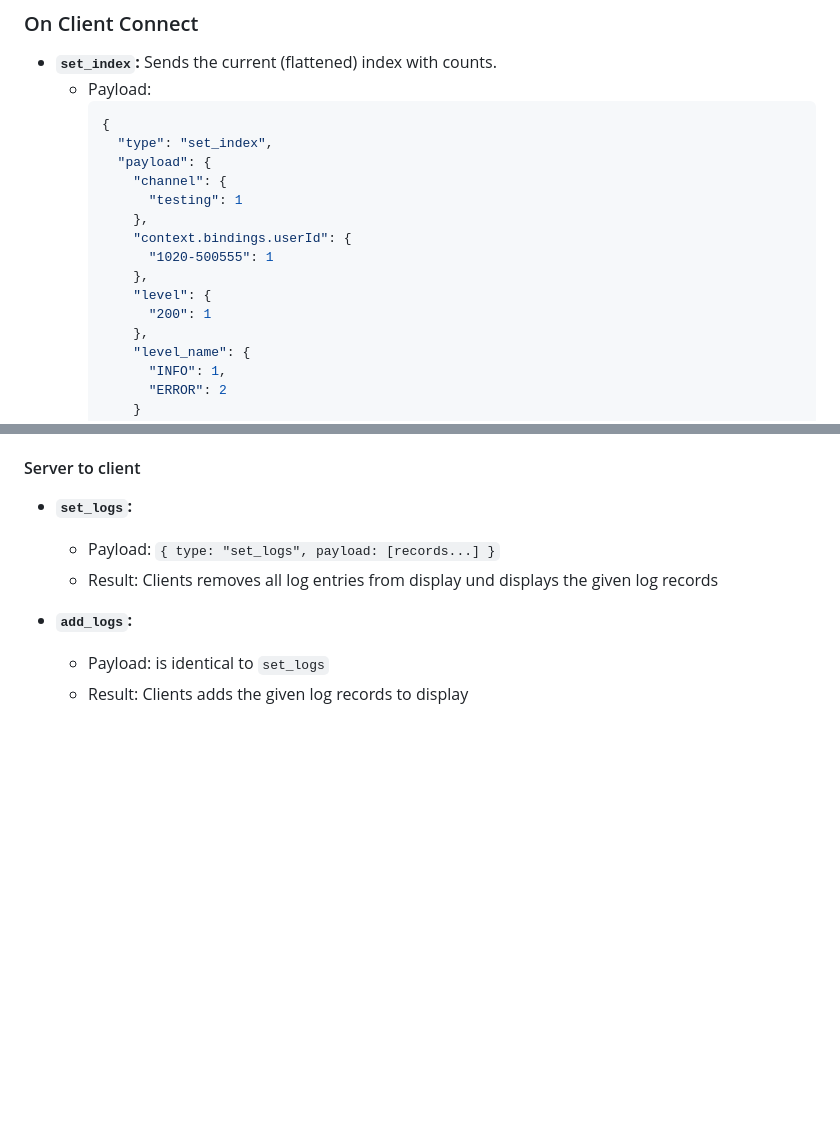
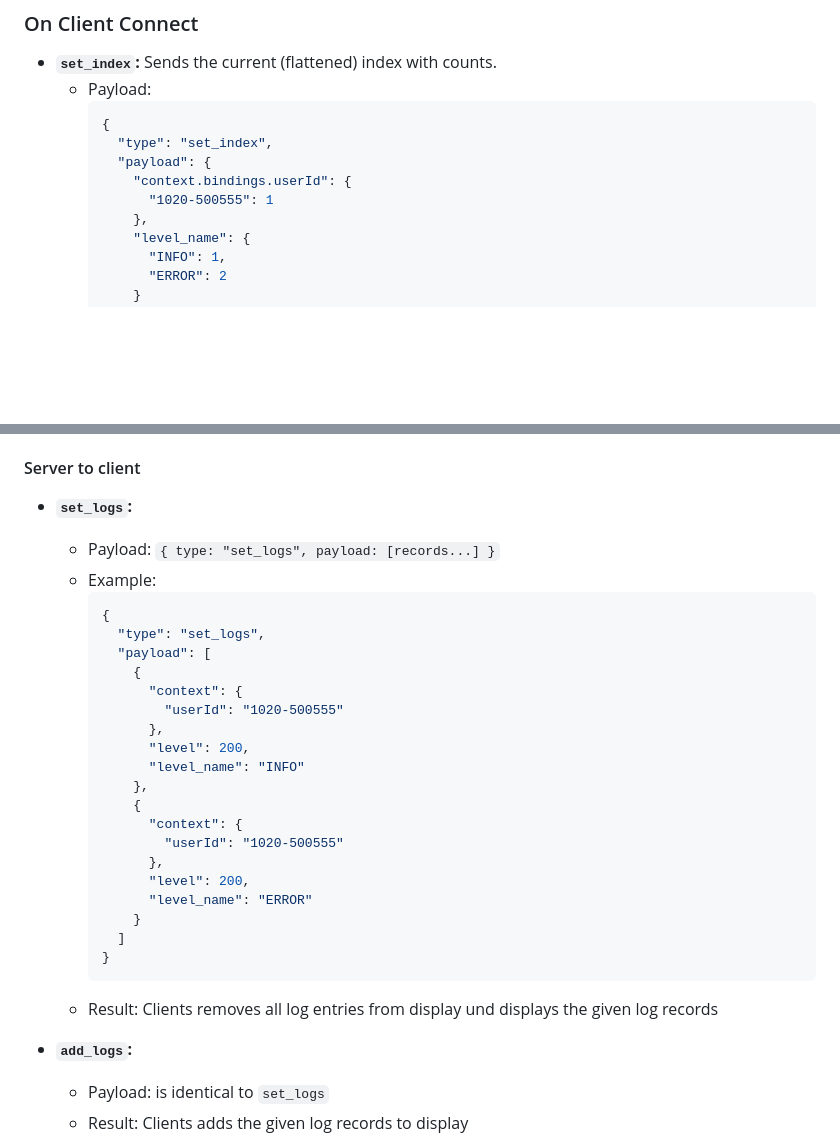
Before and after one commit to holgerk/jsonlv, a Markdown page: README.md, 2 parts joined by grey strips. Drawn GitHub-style; blank space fills up the shorter version.

````diff
--- a/README.md
+++ b/README.md
@@ -102,14 +102,8 @@ A command-line and web-based real-time log inspection tool written in Go.
     {
       "type": "set_index",
       "payload": {
-        "channel": {
-          "testing": 1
-        },
         "context.bindings.userId": {
           "1020-500555": 1
-        },
-        "level": {
-          "200": 1
         },
         "level_name": {
           "INFO": 1,
@@ -147,6 +141,28 @@ A command-line and web-based real-time log inspection tool written in Go.
 
 - **`set_logs`:**
   - Payload: `{ type: "set_logs", payload: [records...] }`
+  - Example:
+    ```json
+    {
+      "type": "set_logs",
+      "payload": [
+        {
+          "context": {
+            "userId": "1020-500555"
+          },
+          "level": 200,
+          "level_name": "INFO"
+        },
+        {
+          "context": {
+            "userId": "1020-500555"
+          },
+          "level": 200,
+          "level_name": "ERROR"
+        }
+      ]
+    }
+    ```
   - Result: Clients removes all log entries from display und displays the given log records
 
 - **`add_logs`:**
````
